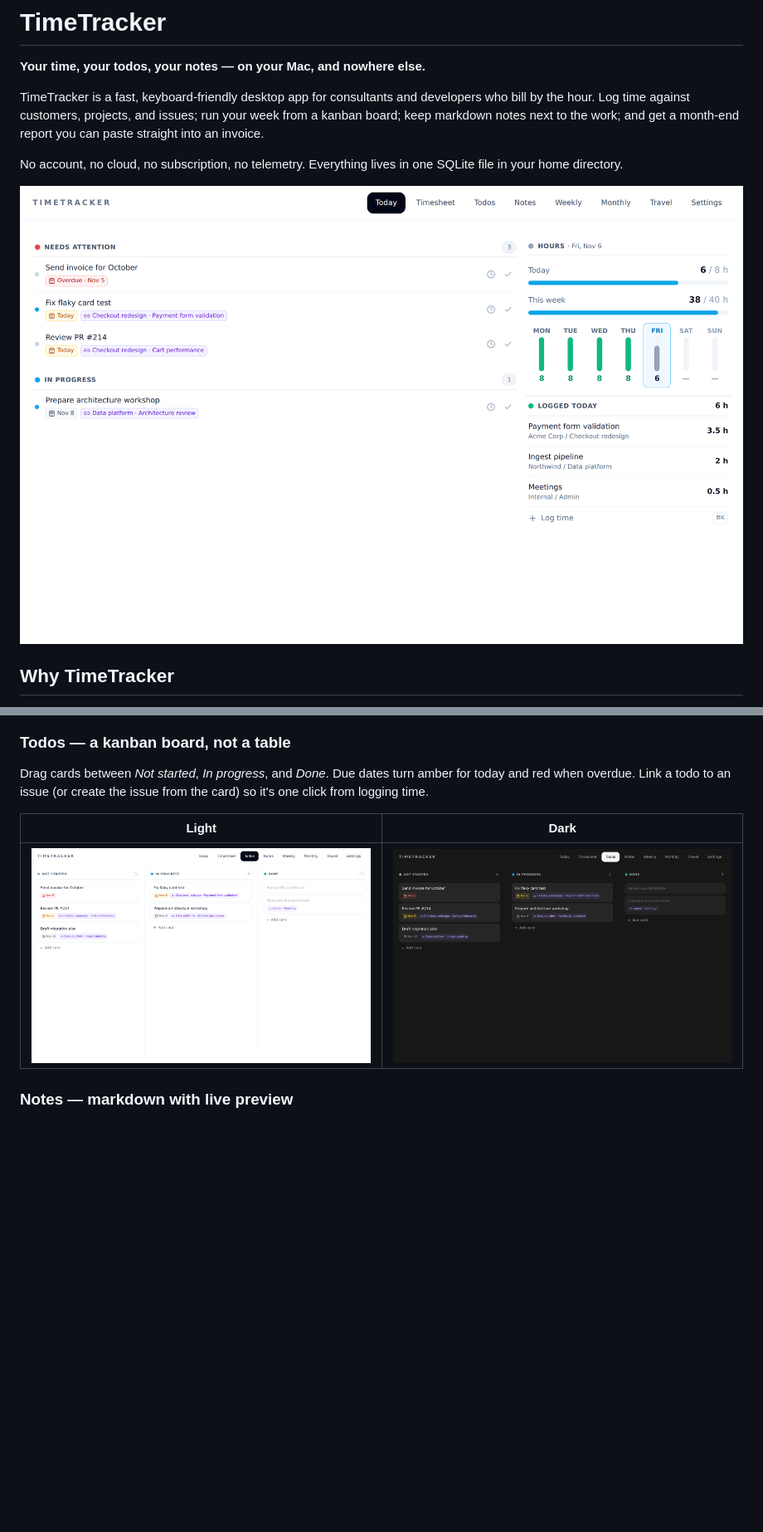
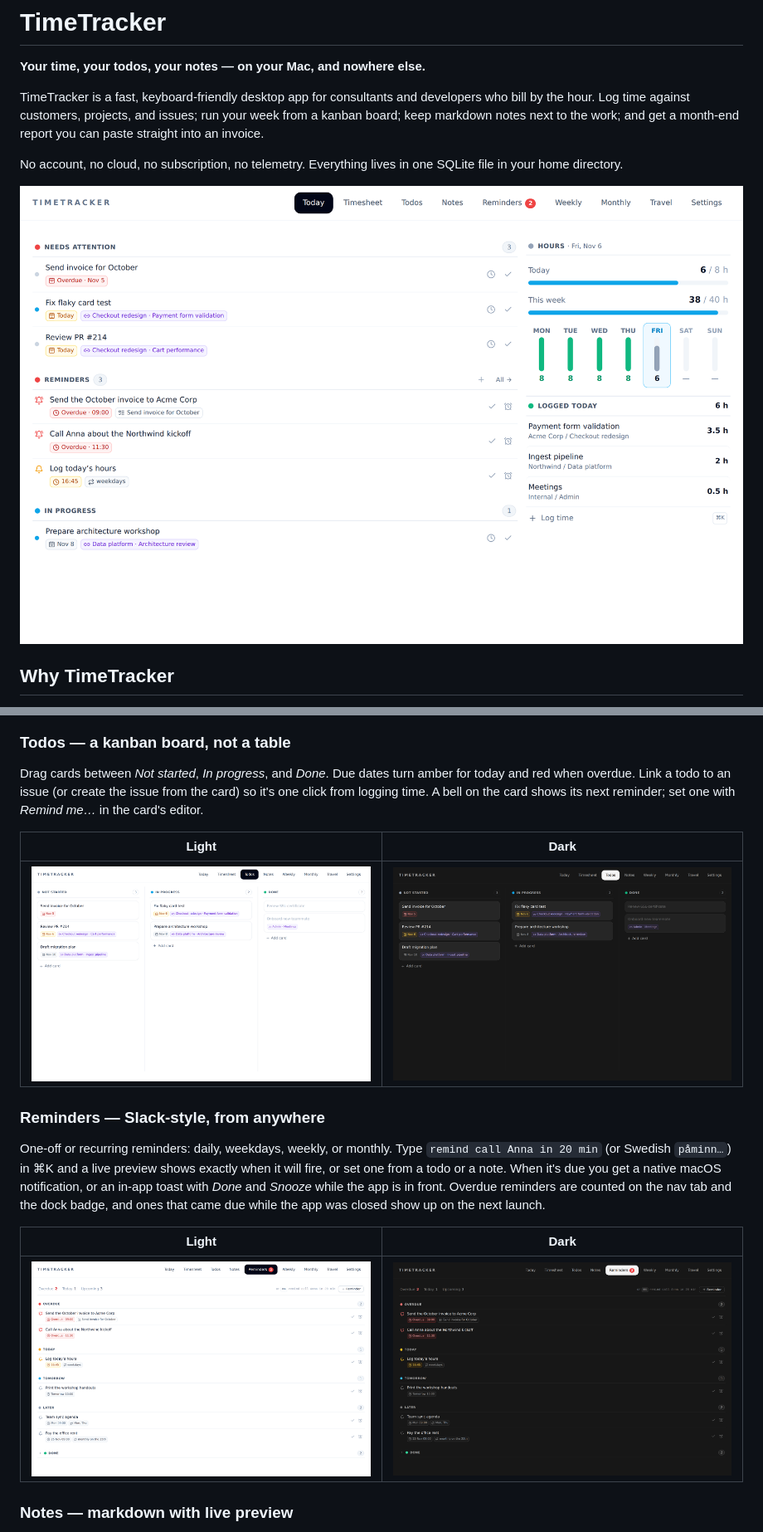
Before and after one commit to waldemarsson/badger, a Markdown page: README.md, 2 parts joined by grey strips. Shown at 83% size. GitHub-like rendering; pictures changed too: docs/screenshots/reminders-dark.png (added), docs/screenshots/reminders.png (added), docs/screenshots/today.png; blank space fills up the shorter version.

Commit message:
docs: add reminders to the README tour
New Reminders section with light and dark screenshots, reminder mentions
in Today, Command palette and Todos, and re-shot Today and palette images.

Co-Authored-By: Claude Opus 5.5 <noreply@anthropic.com>
Claude-Session: https://claude.ai/code/session_01VnyJdu8sa3cCmjbZ6KU44x

```diff
--- a/README.md
+++ b/README.md
@@ -40,11 +40,19 @@ Add, edit, and delete entries in place, with pickers for customer → project
 
 ### Todos — a kanban board, not a table
 
-Drag cards between *Not started*, *In progress*, and *Done*. Due dates turn amber for today and red when overdue. Link a todo to an issue (or create the issue from the card) so it's one click from logging time.
+Drag cards between *Not started*, *In progress*, and *Done*. Due dates turn amber for today and red when overdue. Link a todo to an issue (or create the issue from the card) so it's one click from logging time. A bell on the card shows its next reminder; set one with *Remind me…* in the card's editor.
 
 | Light | Dark |
 | --- | --- |
 | ![Todos](docs/screenshots/todos.png) | ![Todos, dark](docs/screenshots/todos-dark.png) |
+
+### Reminders — Slack-style, from anywhere
+
+One-off or recurring reminders: daily, weekdays, weekly, or monthly. Type `remind call Anna in 20 min` (or Swedish `påminn…`) in ⌘K and a live preview shows exactly when it will fire, or set one from a todo or a note. When it's due you get a native macOS notification, or an in-app toast with *Done* and *Snooze* while the app is in front. Overdue reminders are counted on the nav tab and the dock badge, and ones that came due while the app was closed show up on the next launch.
+
+| Light | Dark |
+| --- | --- |
+| ![Reminders](docs/screenshots/reminders.png) | ![Reminders, dark](docs/screenshots/reminders-dark.png) |
 
 ### Notes — markdown with live preview
 
```
Also changed, not shown: other parts of README.md (+2 -2 lines), docs/screenshots/palette.png, docs/screenshots/today-dark.png.
